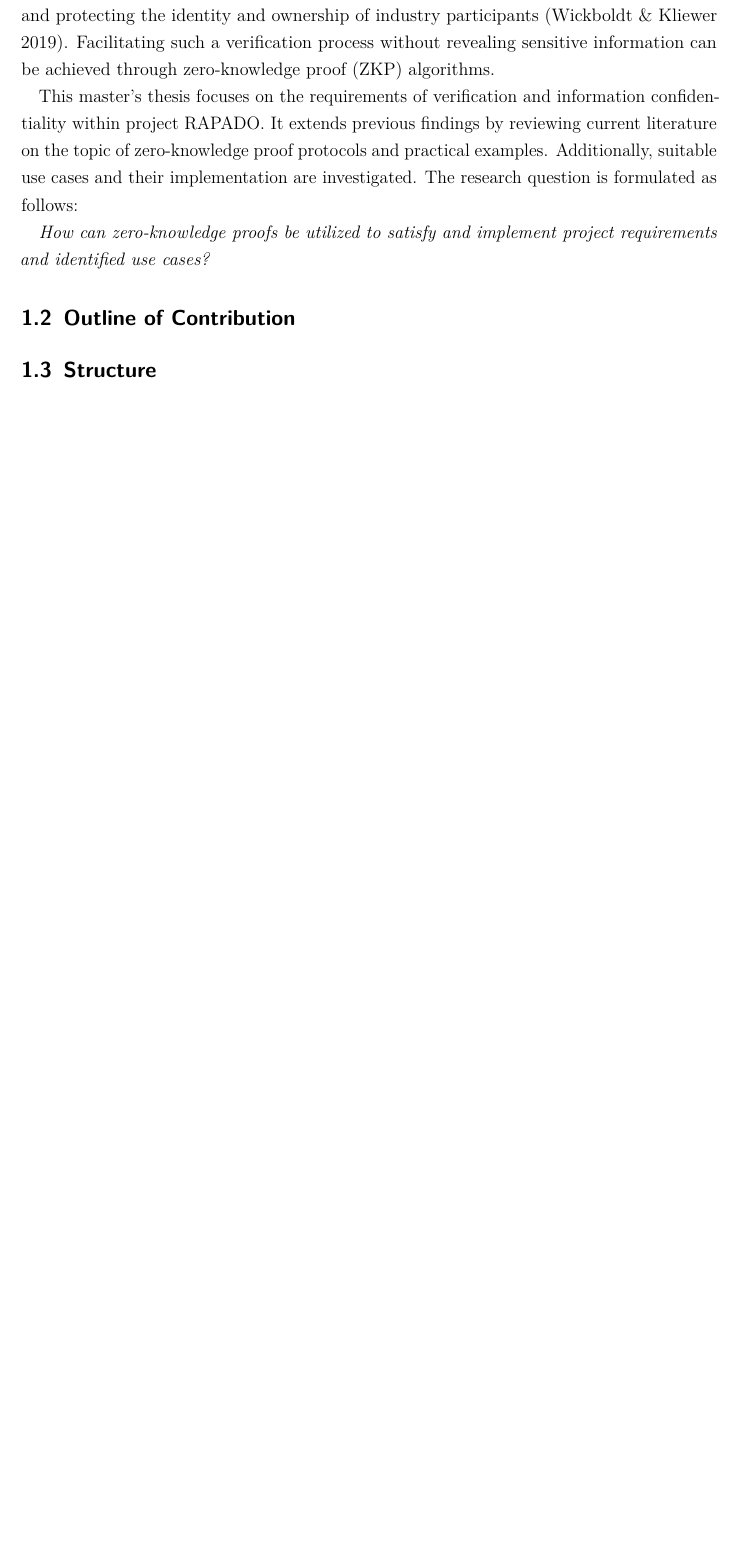
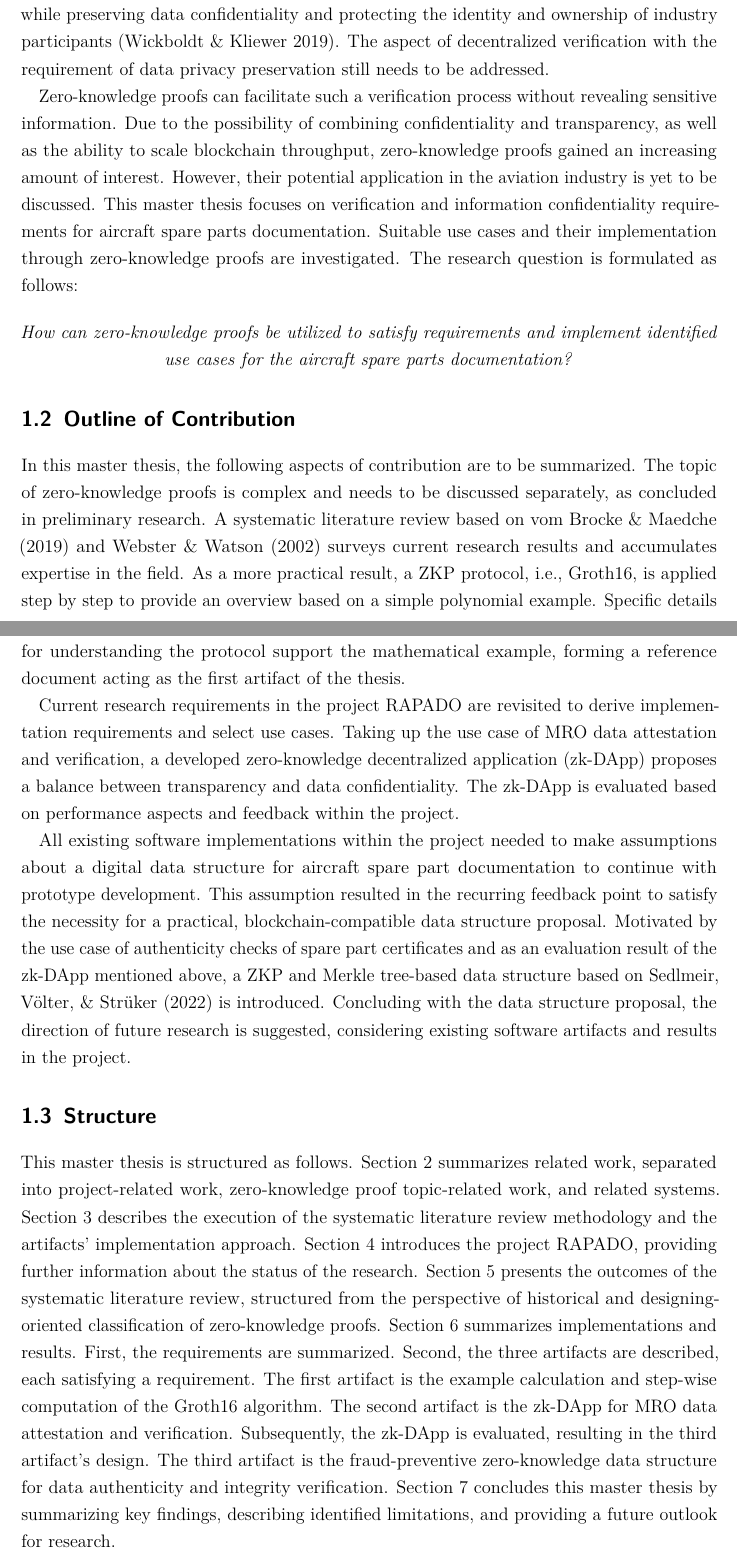
Before and after one commit to eleini/master-thesis-zkp-rapado, a LaTeX thesis (main.tex, which reads Chapters/2_introduction.tex): part of page 8 of 86 before the commit and two parts of pages 8 and 9 of 87 after it, the two joined at a grey line, cut so that both start at the same text, the shorter picture padded with empty space. Compiled offline with pdfLaTeX.

Commit message:
introduction completed

```diff
--- a/Chapters/2_introduction.tex
+++ b/Chapters/2_introduction.tex
@@ -8,50 +8,20 @@ The aircraft part life-cycle starts with initial manufacturing documentation and
-The aviation industry is characterized by high competition and mistrust among the stakeholders \citep{Chatzi2019TDoC}, which creates conflicting expectations when pursuing the goal to digitalize and automate its processes. Aircraft parts documentation history should always be verifiable and tamper-proof, while preserving data confidentiality and protecting the identity and ownership of industry participants \citep{Wickboldt2019BlockchainFW}. Facilitating such a verification process without revealing sensitive information can be achieved through zero-knowledge proof (ZKP) algorithms.
+Current work on blockchain in the MRO industry focuses on empirical analyses of the benefits of the technology in general and the willingness to adopt \citep{efthymiou}. At the same time, further technical understanding and prototypical implementations remain to be performed. Project-related work resulted in further research into the application of blockchain technology to target the requirements of document storage and traceability, excluding the scope of state-of-the-art cryptography. Previously, a blockchain-based file storage system was proposed, prototypically developed as a decentralized application (DApp), storing aircraft part certificates in a distributed file storage system. Certificate data is traceable through a file hash, which is persisted on-chain. This preliminary work concludes with zero-knowledge proofs as the next step in project-related research \citep{ZedelJ}. Aircraft parts documentation history should always be verifiable and tamper-proof while preserving data confidentiality and protecting the identity and ownership of industry participants \citep{Wickboldt2019BlockchainFW}. The aspect of decentralized verification with the requirement of data privacy preservation still needs to be addressed.
 
-This master's thesis focuses on the requirements of verification and information confidentiality within project RAPADO. It extends previous findings by reviewing current literature on the topic of zero-knowledge proof protocols and practical examples. Additionally, suitable use cases and their implementation are investigated. The research question is formulated as follows:
+Zero-knowledge proofs can facilitate such a verification process without revealing sensitive information. Due to the possibility of combining confidentiality and transparency, as well as the ability to scale blockchain throughput, zero-knowledge proofs gained an increasing amount of interest. However, their potential application in the aviation industry is yet to be discussed. This master thesis focuses on verification and information confidentiality requirements for aircraft spare parts documentation. Suitable use cases and their implementation through zero-knowledge proofs are investigated. The research question is formulated as follows:
 
-\textit{How can zero-knowledge proofs be utilized to satisfy and implement project requirements and identified use cases?}
-
-
-%Adam-Air-Flug 574 Beispiel
-%formulate topic of master thesis, research question(s)
-\begin{comment}
-
-
-c)research question
-d)Relevanz/Contribution: what is my contribution to the topic
--->1)artifact(s)
-\end{comment}
-\begin{comment}
-1.1 Motivation = Problem
-
-a)how do I start a problem motivation? introduce the domain! -to give readers some time to breathe, especially
-when they're coming from a different research area
-
-b)introduce the problem
-- if I talk about the problem, I never talk abot the solution
-- start with zero, for readers that have almost no knowledge in the field, write it in an understandable way--> get more detailed
-to the end
--give examples/use cases (not a must)-->something the readers has heard of, as easy as possible but as complex as possible
-to later reference it and build it up
--why is it important to solve this problem?
-
-c) (Research Question) for us because it's a seminar paper: formal problem definition!
-2 properties of RQ and problem defition: exact and complete (what the paper is about)
-what's the difference between FPD (formal problem definition) and RQ tho?
-\end{comment}
-
+\begin{center}
+\textit{How can zero-knowledge proofs be utilized to satisfy requirements and implement identified use cases for the aircraft spare parts documentation?}
+\end{center}
 
 \section{Outline of Contribution}
-\begin{comment}
-a)what is the aim of the thesis
-b)outline of contribution (what is your contribution to the problem? -->solve a problem, give an overview,
-implement something)
-in technical fields, there are two parts:
-1) artifact (software, knowledge etc.)
-2) methodological approach/reasoning on the way to the artifact-->FOR US: SYTEMATIC LITERATURE REVIEW (our only methodology)
-\end{comment}
+In this master thesis, the following aspects of contribution are to be summarized. The topic of zero-knowledge proofs is complex and needs to be discussed separately, as concluded in preliminary research. A systematic literature review based on \citet{vomBrockeJan2019TDgs} and \citet{Webster2002AnalyzingTP} surveys current research results and accumulates expertise in the field. As a more practical result, a ZKP protocol, i.e., Groth16, is applied step by step to provide an overview based on a simple polynomial example. Specific details for understanding the protocol support the mathematical example, forming a reference document acting as the first artifact of the thesis.
+
+Current research requirements in the project RAPADO are revisited to derive implementation requirements and select use cases. Taking up the use case of MRO data attestation and verification, a developed zero-knowledge decentralized application (zk-DApp) proposes a balance between transparency and data confidentiality. The zk-DApp is evaluated based on performance aspects and feedback within the project.
+
+All existing software implementations within the project needed to make assumptions about a digital data structure for aircraft spare part documentation to continue with prototype development. This assumption resulted in the recurring feedback point to satisfy the necessity for a practical, blockchain-compatible data structure proposal. Motivated by the use case of authenticity checks of spare part certificates and as an evaluation result of the zk-DApp mentioned above, a ZKP and Merkle tree-based data structure based on \citet{sedlemeirgrenenergy} is introduced. Concluding with the data structure proposal, the direction of future research is suggested, considering existing software artifacts and results in the project.
 
 \section{Structure}
+This master thesis is structured as follows. Section 2 summarizes related work, separated into project-related work, zero-knowledge proof topic-related work, and related systems. Section 3 describes the execution of the systematic literature review methodology and the artifacts' implementation approach. Section 4 introduces the project RAPADO, providing further information about the status of the research. Section 5 presents the outcomes of the systematic literature review, structured from the perspective of historical and designing-oriented classification of zero-knowledge proofs. Section 6 summarizes implementations and results. First, the requirements are summarized. Second, the three artifacts are described, each satisfying a requirement. The first artifact is the example calculation and step-wise computation of the Groth16 algorithm. The second artifact is the zk-DApp for MRO data attestation and verification. Subsequently, the zk-DApp is evaluated, resulting in the third artifact's design. The third artifact is the fraud-preventive zero-knowledge data structure for data authenticity and integrity verification. Section 7 concludes this master thesis by summarizing key findings, describing identified limitations, and providing a future outlook for research.
 \begin{comment}
 ALWAYS START WITH THIS SENTENCE: "This paper/article/etc. is structured as follows." (kein doppelpunkt)
 "In Section 2, related work of XYZ is introduced.."
```
Also changed, not shown: Chapters/3_related_work.tex (+3 -3 lines), Chapters/4_methodology.tex (+2 -2 lines), Chapters/7_results.tex (+1 -1 lines), Chapters/8_conclusion.tex (+5 -0 lines), Chapters/2_introduction.tex (14 more changed lines).
